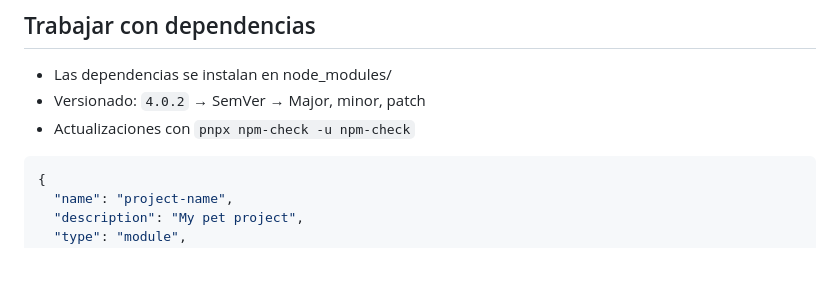
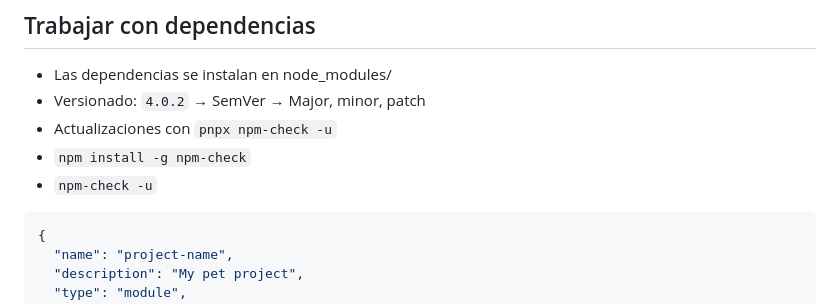
Before and after one commit to MultimediosSG/slides, a Markdown page: src/control/index.md, the part around the change. Rendered like a GitHub page; blank space fills up the shorter version.

Commit message:
Update npm-check usage instructions in index.md

```diff
--- a/src/control/index.md
+++ b/src/control/index.md
@@ -164,7 +164,9 @@ pnpm remove servor
 
 - Las dependencias se instalan en node_modules/
 - Versionado: ``4.0.2`` → SemVer → Major, minor, patch
-- Actualizaciones con ``pnpx npm-check -u npm-check``
+- Actualizaciones con ``pnpx npm-check -u``
+- ``npm install -g npm-check``
+- ``npm-check -u``
 
 <div class="grid">
 
```
